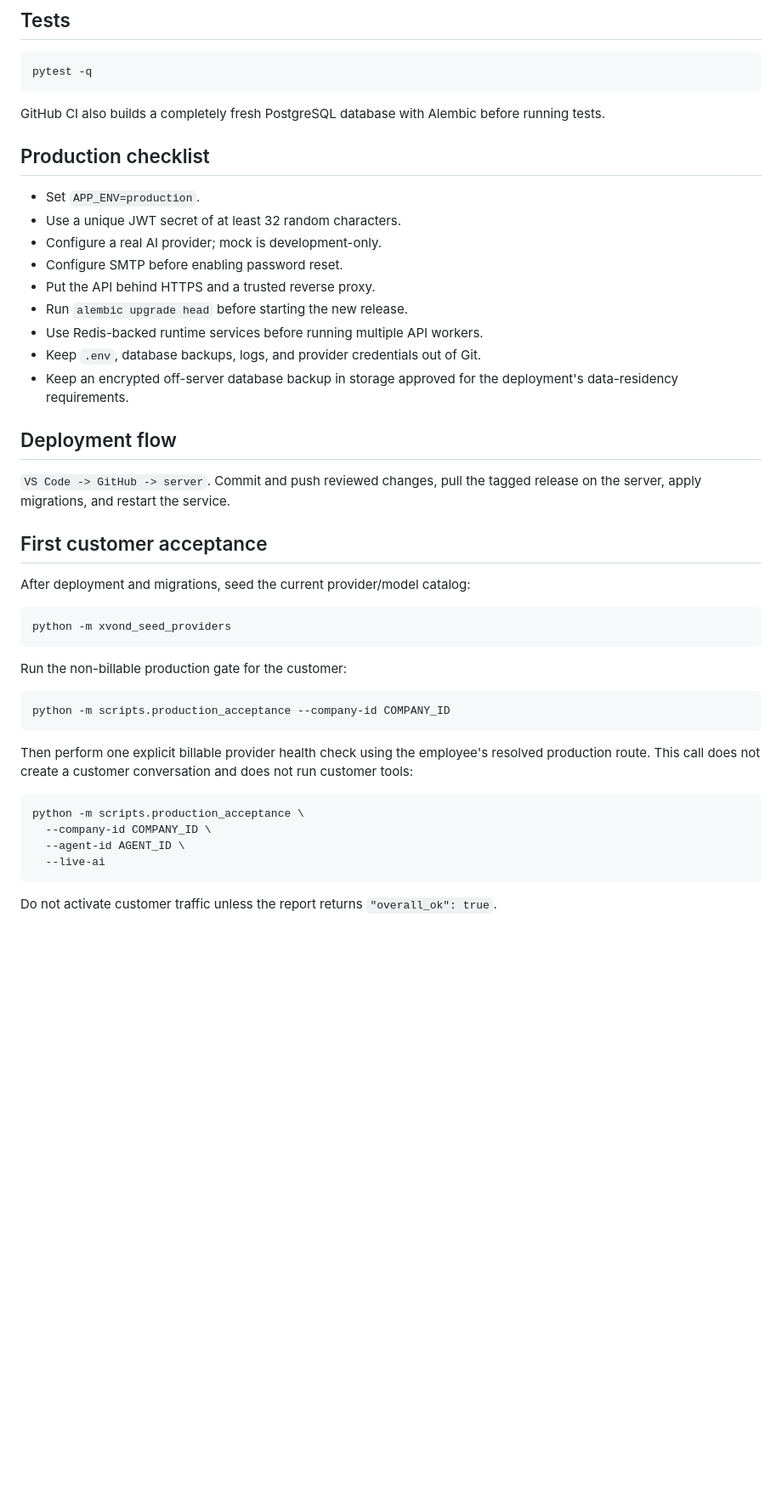
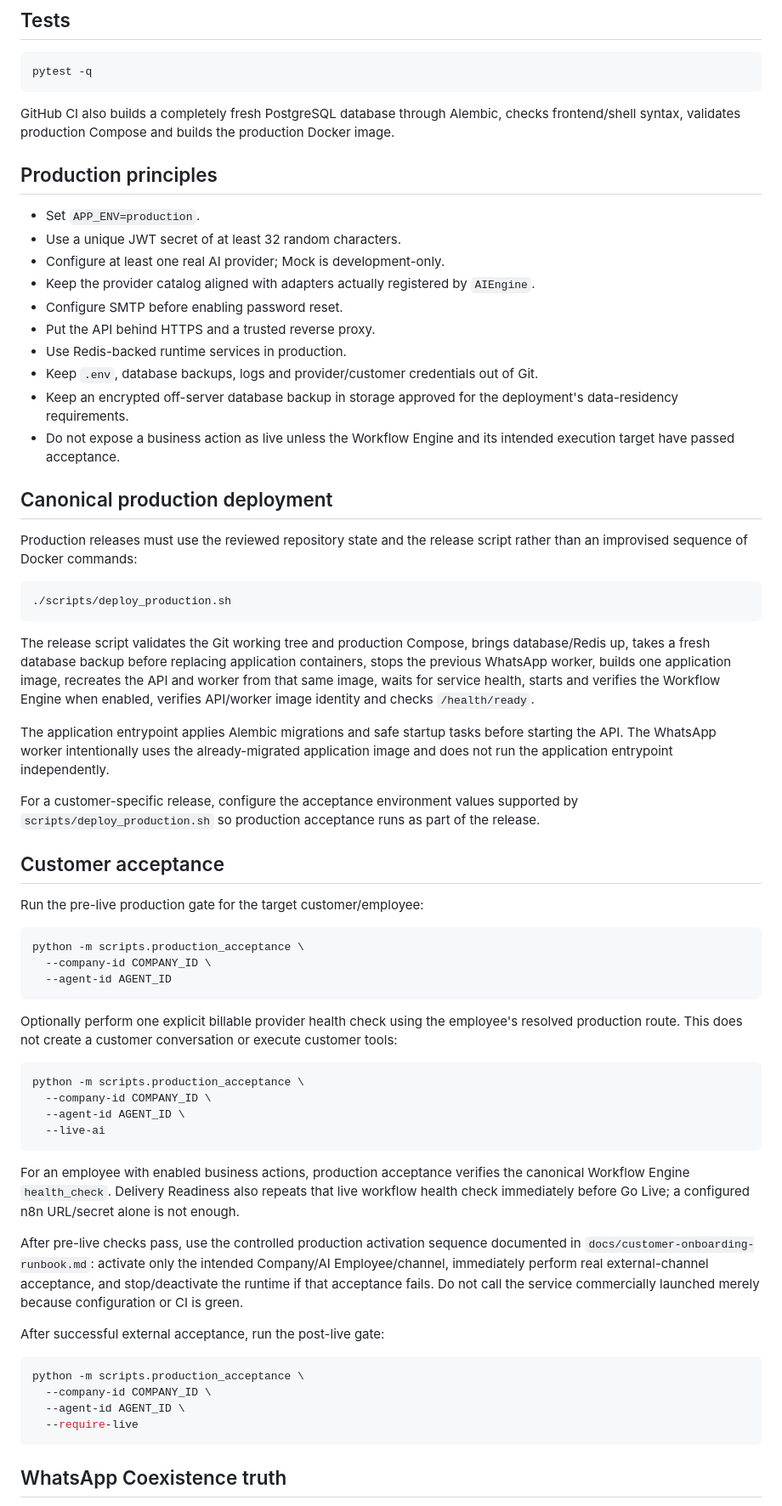
Before and after one commit to NAWARXVOND/Xvond-core, a Markdown page: README.md, the part around one of its changes. Shown at 85% size. Drawn GitHub-style; blank space fills up the shorter version.

Commit message:
Document canonical production release and acceptance flow

````diff
--- a/README.md
+++ b/README.md
@@ -49,39 +50,46 @@ Open `http://127.0.0.1:8000/health`, `/admin-ui`, or `/customer-ui`.
 pytest -q
 ```
 
-GitHub CI also builds a completely fresh PostgreSQL database with Alembic before running tests.
+GitHub CI also builds a completely fresh PostgreSQL database through Alembic, checks frontend/shell syntax, validates production Compose and builds the production Docker image.
 
-## Production checklist
+## Production principles
 
 - Set `APP_ENV=production`.
 - Use a unique JWT secret of at least 32 random characters.
-- Configure a real AI provider; mock is development-only.
+- Configure at least one real AI provider; Mock is development-only.
+- Keep the provider catalog aligned with adapters actually registered by `AIEngine`.
 - Configure SMTP before enabling password reset.
 - Put the API behind HTTPS and a trusted reverse proxy.
-- Run `alembic upgrade head` before starting the new release.
-- Use Redis-backed runtime services before running multiple API workers.
-- Keep `.env`, database backups, logs, and provider credentials out of Git.
+- Use Redis-backed runtime services in production.
+- Keep `.env`, database backups, logs and provider/customer credentials out of Git.
 - Keep an encrypted off-server database backup in storage approved for the deployment's data-residency requirements.
+- Do not expose a business action as live unless the Workflow Engine and its intended execution target have passed acceptance.
 
-## Deployment flow
+## Canonical production deployment
 
-`VS Code -> GitHub -> server`. Commit and push reviewed changes, pull the tagged release on the server, apply migrations, and restart the service.
-
-## First customer acceptance
-
-After deployment and migrations, seed the current provider/model catalog:
+Production releases must use the reviewed repository state and the release script rather than an improvised sequence of Docker commands:
 
 ```bash
-python -m xvond_seed_providers
+./scripts/deploy_production.sh
 ```
 
-Run the non-billable production gate for the customer:
+The release script validates the Git working tree and production Compose, brings database/Redis up, takes a fresh database backup before replacing application containers, stops the previous WhatsApp worker, builds one application image, recreates the API and worker from that same image, waits for service health, starts and verifies the Workflow Engine when enabled, verifies API/worker image identity and checks `/health/ready`.
+
+The application entrypoint applies Alembic migrations and safe startup tasks before starting the API. The WhatsApp worker intentionally uses the already-migrated application image and does not run the application entrypoint independently.
+
+For a customer-specific release, configure the acceptance environment values supported by `scripts/deploy_production.sh` so production acceptance runs as part of the release.
+
+## Customer acceptance
+
+Run the pre-live production gate for the target customer/employee:
 
 ```bash
-python -m scripts.production_acceptance --company-id COMPANY_ID
+python -m scripts.production_acceptance \
+  --company-id COMPANY_ID \
+  --agent-id AGENT_ID
 ```
 
-Then perform one explicit billable provider health check using the employee's resolved production route. This call does not create a customer conversation and does not run customer tools:
+Optionally perform one explicit billable provider health check using the employee's resolved production route. This does not create a customer conversation or execute customer tools:
 
 ```bash
 python -m scripts.production_acceptance \
@@ -90,5 +98,18 @@ python -m scripts.production_acceptance \
   --live-ai
 ```
 
-Do not activate customer traffic unless the report returns
-`"overall_ok": true`.
+For an employee with enabled business actions, production acceptance verifies the canonical Workflow Engine `health_check`. Delivery Readiness also repeats that live workflow health check immediately before Go Live; a configured n8n URL/secret alone is not enough.
+
+After pre-live checks pass, use the controlled production activation sequence documented in `docs/customer-onboarding-runbook.md`: activate only the intended Company/AI Employee/channel, immediately perform real external-channel acceptance, and stop/deactivate the runtime if that acceptance fails. Do not call the service commercially launched merely because configuration or CI is green.
+
+After successful external acceptance, run the post-live gate:
+
+```bash
+python -m scripts.production_acceptance \
+  --company-id COMPANY_ID \
+  --agent-id AGENT_ID \
+  --require-live
+```
+
+## WhatsApp Coexistence truth
+
````
Also changed, not shown: other parts of README.md (+10 -3 lines).
